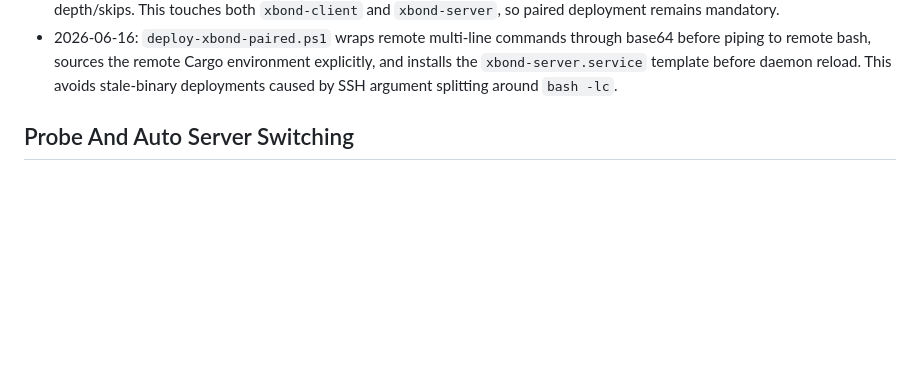
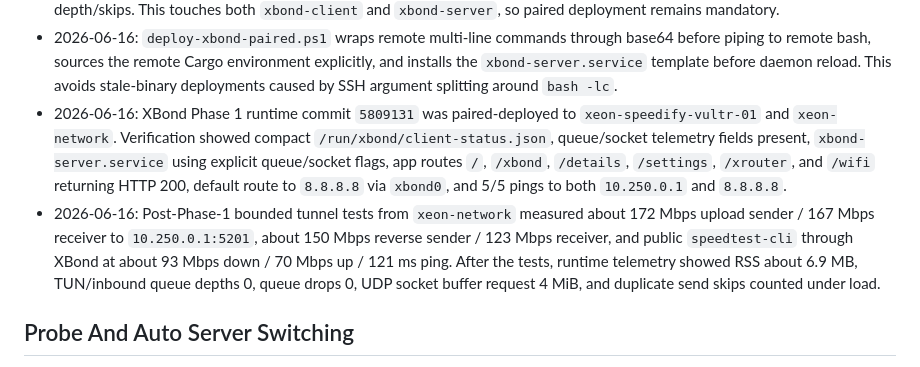
Before and after one commit to kaizendevsio/SpeedifyUi, a Markdown page: AGENTS.md, the part around the change. Rendered like a GitHub page; blank space fills up the shorter version.

Commit message:
Document XBond phase 1 deployment

```diff
--- a/AGENTS.md
+++ b/AGENTS.md
@@ -165,6 +165,8 @@
 - 2026-06-16: XBond Rust performance audit found the main remaining dataplane costs are packet-copy/allocation pressure in TUN/channel/protocol paths, unbounded hot `mpsc` packet queues, sequential send/encrypt work in the main client/server loops, server-side payload clones for FEC/reorder, per-packet crypto context construction, `BTreeMap`/`Vec` reorder allocations, per-packet scheduler `Vec` construction, and synchronous pretty JSON status writes. Prioritize low-risk quick wins first: cache the AEAD cipher, compact/offload status writes, precompute small transmission plans, bound queues with explicit drop counters, and then tackle buffer pooling/in-place AEAD/per-path sender tasks.
 - 2026-06-16: XBond Rust dataplane Phase 1 implements low-risk runtime performance improvements while preserving wire compatibility: cached `XChaCha20Poly1305` cipher construction, compact runtime status JSON, precomputed small/bulk transmission plans, bounded TUN/inbound packet queues, UDP socket buffer requests, and runtime telemetry for queue depth/skips. This touches both `xbond-client` and `xbond-server`, so paired deployment remains mandatory.
 - 2026-06-16: `deploy-xbond-paired.ps1` wraps remote multi-line commands through base64 before piping to remote bash, sources the remote Cargo environment explicitly, and installs the `xbond-server.service` template before daemon reload. This avoids stale-binary deployments caused by SSH argument splitting around `bash -lc`.
+- 2026-06-16: XBond Phase 1 runtime commit `5809131` was paired-deployed to `xeon-speedify-vultr-01` and `xeon-network`. Verification showed compact `/run/xbond/client-status.json`, queue/socket telemetry fields present, `xbond-server.service` using explicit queue/socket flags, app routes `/`, `/xbond`, `/details`, `/settings`, `/xrouter`, and `/wifi` returning HTTP 200, default route to `8.8.8.8` via `xbond0`, and 5/5 pings to both `10.250.0.1` and `8.8.8.8`.
+- 2026-06-16: Post-Phase-1 bounded tunnel tests from `xeon-network` measured about 172 Mbps upload sender / 167 Mbps receiver to `10.250.0.1:5201`, about 150 Mbps reverse sender / 123 Mbps receiver, and public `speedtest-cli` through XBond at about 93 Mbps down / 70 Mbps up / 121 ms ping. After the tests, runtime telemetry showed RSS about 6.9 MB, TUN/inbound queue depths 0, queue drops 0, UDP socket buffer request 4 MiB, and duplicate send skips counted under load.
 
 ## Probe And Auto Server Switching
 - `SpeedifyProbeAgent` is a separate minimal API that scores Speedify servers from an external vantage point; deployed probe service has been `speedify-probe-agent` on VM `speedify-probe` with Tailscale IP `100.114.215.110` and API base `http://100.114.215.110:8090`.
```
